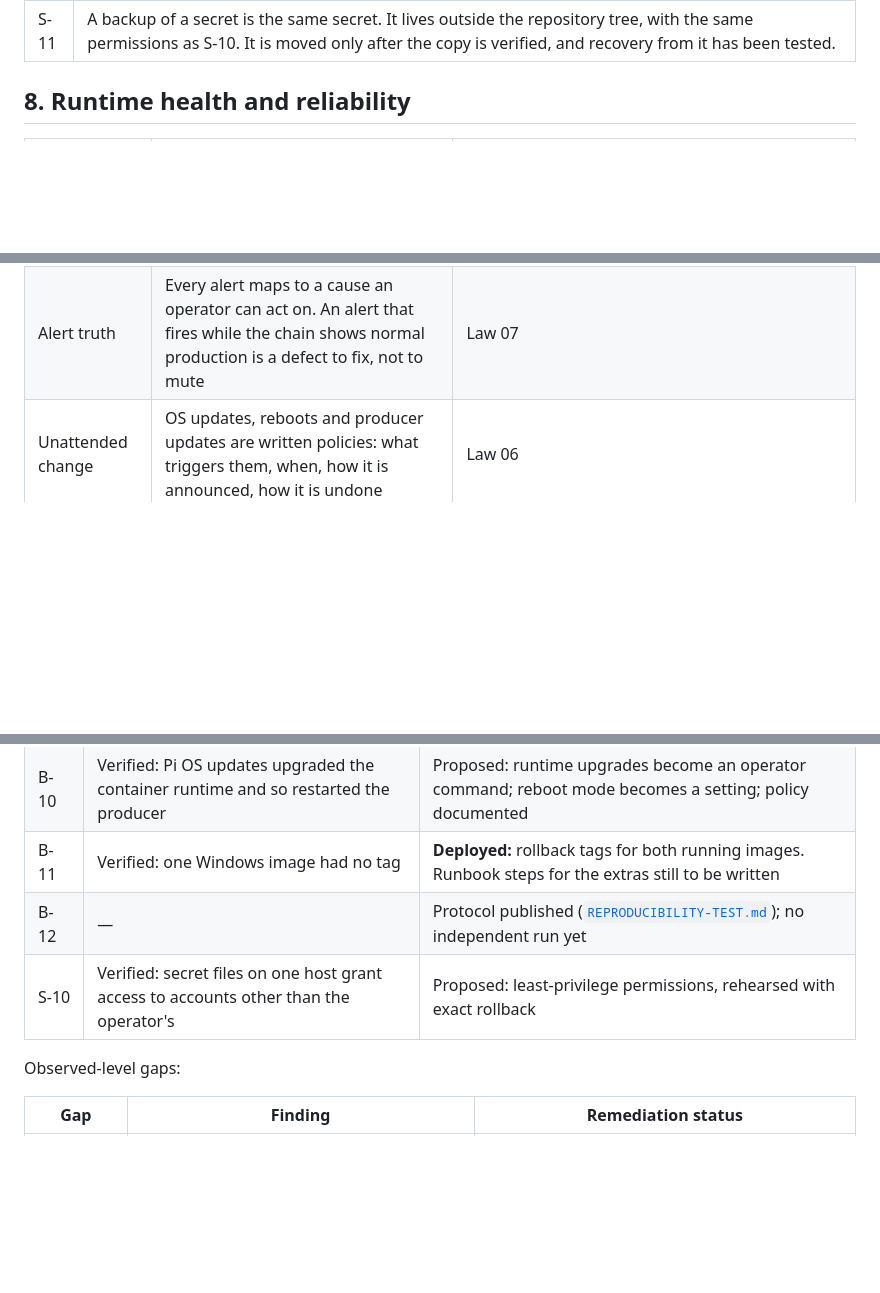
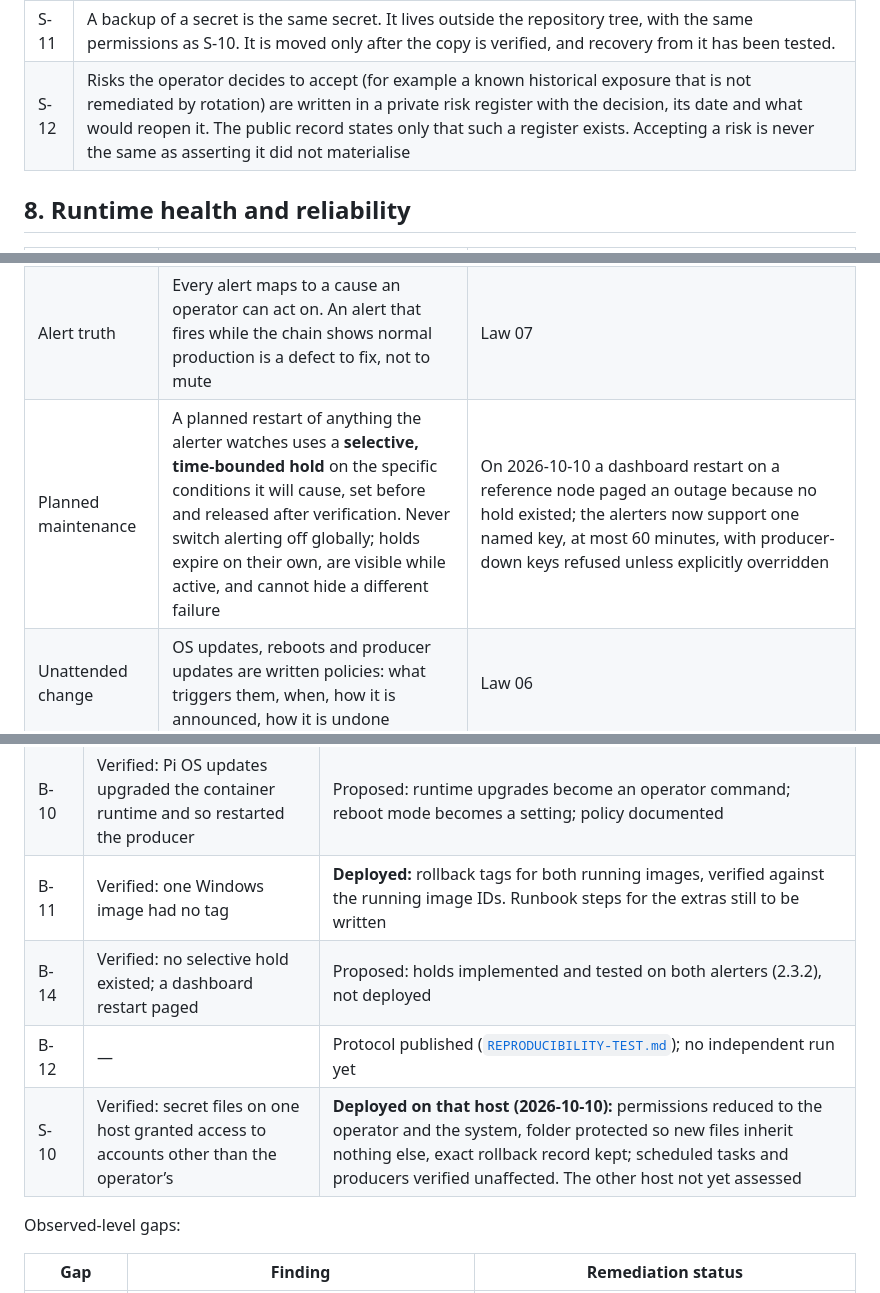
Before and after one commit to LewSales/xl1-block-producer-windows, a Markdown page: docs/standards/OXYON-PRODUCER-REFERENCE-STANDARD-v1.0.md, 3 parts joined by grey strips. Rendered like a GitHub page; blank space fills up the shorter version.

Commit message:
Standard v1.0 draft rev. 4: accepted-risk register, maintenance holds, S-10 deployed
S-12: accepted risks live in a private register (the public record says only
that it exists; accepting a risk is not asserting it did not materialise).
B-14 + planned-maintenance practice: selective, bounded alert holds, never a
global disable. Appendix A: S-10 deployed on one host (2026-10-10), B-11
rollback tags verified, B-14 proposed. No level claimed; B-12 open.

Co-Authored-By: Claude Opus 5.5 <noreply@anthropic.com>

```diff
--- a/docs/standards/OXYON-PRODUCER-REFERENCE-STANDARD-v1.0.md
+++ b/docs/standards/OXYON-PRODUCER-REFERENCE-STANDARD-v1.0.md
@@ -160,6 +160,7 @@ A bind-mounted preset is live configuration. If presets are mounted from a git w
 | S-9 | Key exposure is handled by a written decision (rotate, or accept and monitor) with its reasoning. It is not reflexive. |
 | S-10 | Secret files, and every copy or backup of them, grant access only to the operator account and the system. Check the file permissions themselves, not only the folder's: tools that run under their own accounts (agents, sandboxes, sync clients) can hold grants on individual files. Re-check after installing such tools. |
 | S-11 | A backup of a secret is the same secret. It lives outside the repository tree, with the same permissions as S-10. It is moved only after the copy is verified, and recovery from it has been tested. |
+| S-12 | Risks the operator decides to accept (for example a known historical exposure that is not remediated by rotation) are written in a private risk register with the decision, its date and what would reopen it. The public record states only that such a register exists. Accepting a risk is never the same as asserting it did not materialise |
 
 ## 8. Runtime health and reliability
 
@@ -171,6 +172,7 @@ A bind-mounted preset is live configuration. If presets are mounted from a git w
 | Health | Liveness and readiness endpoints probed on loopback | Detects a dead process. It does **not** detect "alive but not producing" |
 | Production liveness | An alert on "no finalized blocks from this address for N expected intervals", from chain data | The only signal that matches the goal |
 | Alert truth | Every alert maps to a cause an operator can act on. An alert that fires while the chain shows normal production is a defect to fix, not to mute | Law 07 |
+| Planned maintenance | A planned restart of anything the alerter watches uses a **selective, time-bounded hold** on the specific conditions it will cause, set before and released after verification. Never switch alerting off globally; holds expire on their own, are visible while active, and cannot hide a different failure | On 2026-10-10 a dashboard restart on a reference node paged an outage because no hold existed; the alerters now support one named key, at most 60 minutes, with producer-down keys refused unless explicitly overridden |
 | Unattended change | OS updates, reboots and producer updates are written policies: what triggers them, when, how it is announced, how it is undone | Law 06 |
 | Container runtime upgrades | Treat Docker Engine or containerd package upgrades as a **producer restart**, not a background patch. Hold them from unattended upgrades, or schedule them | On a reference node, an unattended OS upgrade that included the engine restarted the producer mid-production |
 | Graceful stop | Check that a stop ends with a clean exit, not SIGKILL (exit 137), and that the application’s own shutdown handler actually runs | **Cause found on the reference Pi:** the image’s PID 1 (`node entrypoint.mjs`) installs no SIGTERM handler and forwards no signals to the `xl1` child, so every `docker stop -t 60` waited 60 s and killed. Tested with the real entrypoint and a stand-in CLI: `--init` stops in ~0.4 s but the CLI still never cleans up; even signalling the whole process group kills it mid-cleanup. Only an entrypoint that forwards SIGTERM let the CLI finish (exit 0).
@@ -372,9 +376,10 @@ No controlled comparison with 4000 or 5000 exists. 3000 is not claimed to be opt
 | B-06 | Verified: Pi publishes peer port 30303; nothing listens on it, and no CLI code uses it | Proposed: removal |
 | B-07 | Verified: Windows producer containers have no log rotation | Proposed: 10 MB × 3, rendered and tested |
 | B-10 | Verified: Pi OS updates upgraded the container runtime and so restarted the producer | Proposed: runtime upgrades become an operator command; reboot mode becomes a setting; policy documented |
-| B-11 | Verified: one Windows image had no tag | **Deployed:** rollback tags for both running images. Runbook steps for the extras still to be written |
+| B-11 | Verified: one Windows image had no tag | **Deployed:** rollback tags for both running images, verified against the running image IDs. Runbook steps for the extras still to be written |
+| B-14 | Verified: no selective hold existed; a dashboard restart paged | Proposed: holds implemented and tested on both alerters (2.3.2), not deployed |
 | B-12 | — | Protocol published ([`REPRODUCIBILITY-TEST.md`](REPRODUCIBILITY-TEST.md)); no independent run yet |
-| S-10 | Verified: secret files on one host grant access to accounts other than the operator's | Proposed: least-privilege permissions, rehearsed with exact rollback |
+| S-10 | Verified: secret files on one host granted access to accounts other than the operator’s | **Deployed on that host (2026-10-10):** permissions reduced to the operator and the system, folder protected so new files inherit nothing else, exact rollback record kept; scheduled tasks and producers verified unaffected. The other host not yet assessed |
 
 Observed-level gaps:
 
```
Also changed, not shown: other parts of docs/standards/OXYON-PRODUCER-REFERENCE-STANDARD-v1.0.md (+2 -0 lines).
